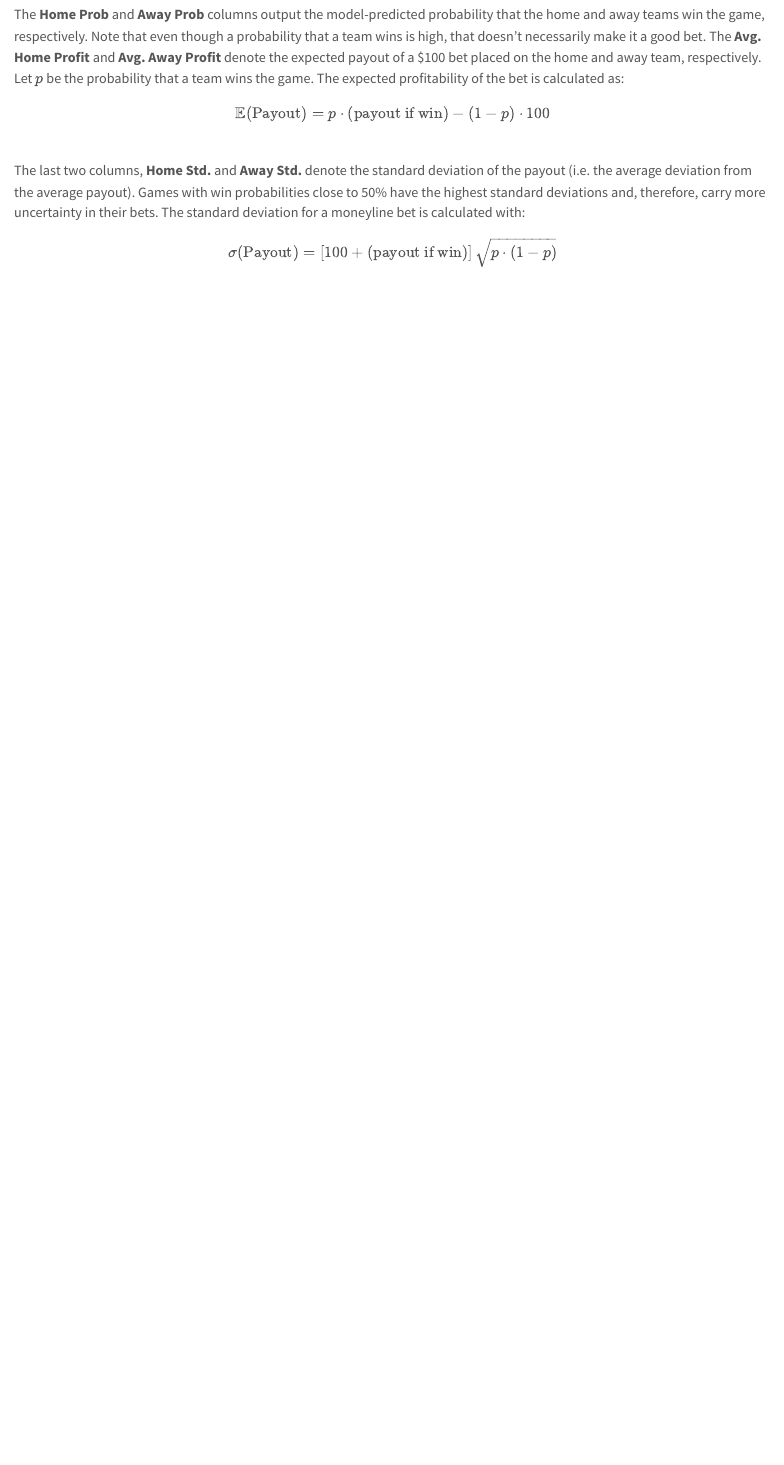
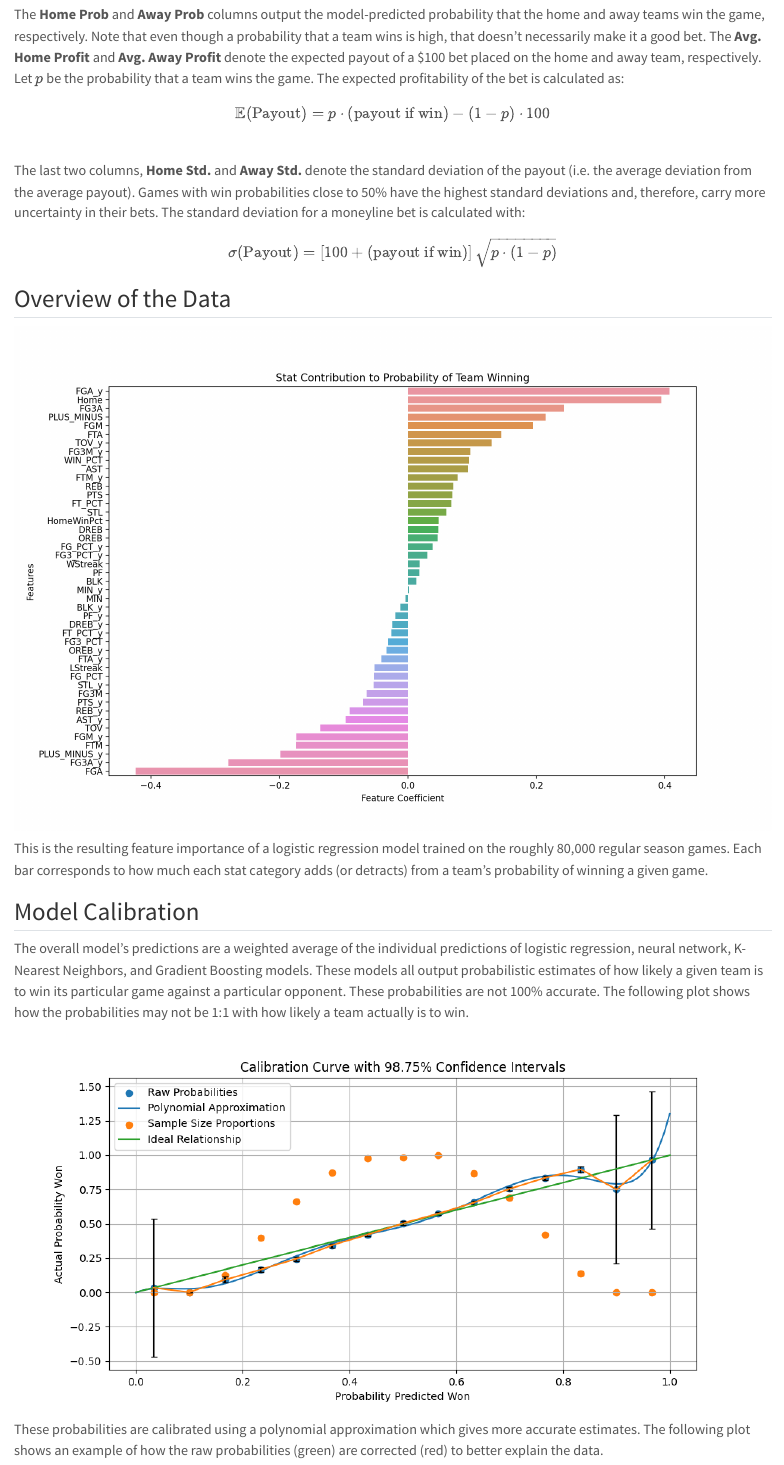
Before and after one commit to atticusdrex/nba-moneyline, a Quarto document (preds.qmd): the page in a window 1100 px wide, from 620 px down. Rendered offline with R 4.5, knitr and Pandoc in place of Quarto, with nearby package versions.

Commit message:
Adding plots to the predictions page and updating the algorithm

```diff
--- a/preds.qmd
+++ b/preds.qmd
@@ -25,3 +25,25 @@ The **Home Prob** and **Away Prob** columns output the model-predicted probabili
 $$ \mathbb{E}(\text{Payout}) = p \cdot \text{(payout if win)} - (1-p) \cdot 100 $$
 The last two columns, **Home Std.** and **Away Std.** denote the standard deviation of the payout (i.e. the average deviation from the average payout). Games with win probabilities close to 50\% have the highest standard deviations and, therefore, carry more uncertainty in their bets. The standard deviation for a moneyline bet is calculated with:
 $$ \sigma(\text{Payout}) = \left[ 100 + \text{(payout if win)} \right] \sqrt{ p \cdot (1-p)} $$
+
+## Overview of the Data
+
+<p style="text-align:center; vertical-align:middle;padding-top:0%">
+    <img src="moneyline/data/contribution_plot.png" style="width:100%;text-align:left;">
+</p>
+
+This is the resulting feature importance of a logistic regression model trained on the roughly 80,000 regular season games. Each bar corresponds to how much each stat category adds (or detracts) from a team's probability of winning a given game.
+
+## Model Calibration
+
+The overall model's predictions are a weighted average of the individual predictions of logistic regression, neural network, K-Nearest Neighbors, and Gradient Boosting models. These models all output probabilistic estimates of how likely a given team is to win its particular game against a particular opponent. These probabilities are not 100% accurate. The following plot shows how the probabilities may not be 1:1 with how likely a team actually is to win.
+
+<p style="text-align:center; vertical-align:middle;padding-top:0%">
+    <img src="moneyline/data/calibration_curve.png" style="width:100%;text-align:left;">
+</p>
+
+These probabilities are calibrated using a polynomial approximation which gives more accurate estimates. The following plot shows an example of how the raw probabilities (green) are corrected (red) to better explain the data.
+
+<p style="text-align:center; vertical-align:middle;padding-top:0%">
+    <img src="moneyline/data/calibration_plot.png" style="width:100%;text-align:left;">
+</p>
```
Also changed, not shown: README.md (deleted), README.txt (added), docs/search.json, 7 other files.
